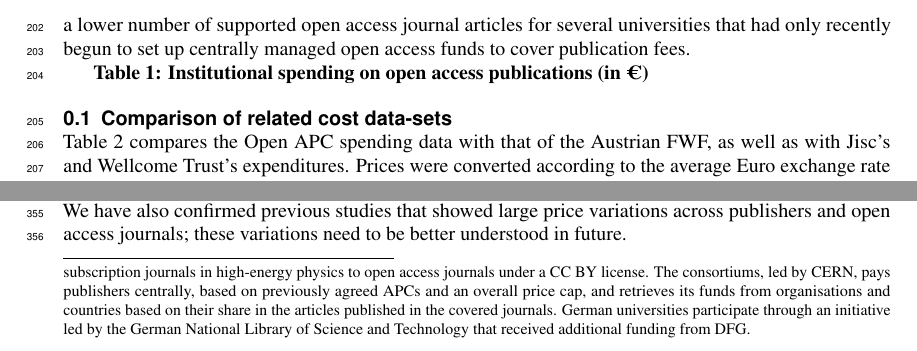
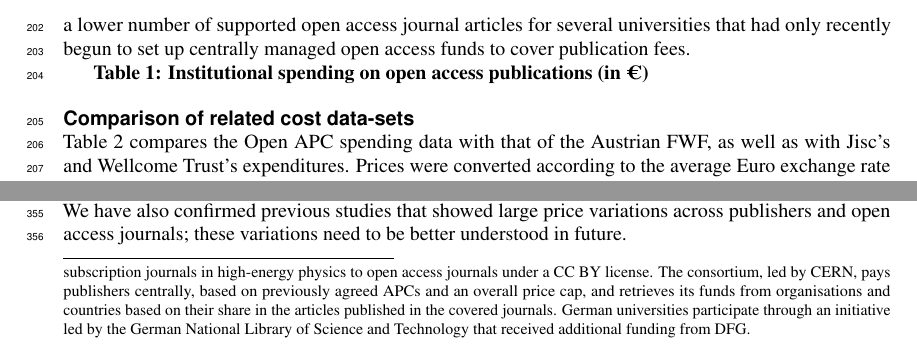
Before and after one commit to adamsardar/paper_openapc, an R Markdown document (article.Rmd): two parts of pages 5 and 7 of 10, joined at a grey line, cut so that both start at the same text. Rendered offline with R 4.5, knitr and Pandoc, then LaTeX, with nearby package versions; some code elsewhere in the file could not run offline.

Commit message:
fixed typos/numbering

````diff
--- a/article.Rmd
+++ b/article.Rmd
@@ -208,7 +208,7 @@ table_1 <- format(tt,big.mark=',')
 
 ```
 
-## Comparison of related cost data-sets
+## Comparison of related cost data-sets{.unnumbered}
 
 Table 2 compares the Open APC spending data with that of the Austrian FWF, as well as with Jisc's and Wellcome Trust's expenditures. Prices were converted according to the average Euro exchange rate during the examined periods and were gathered for both fully open access journals and hybrid journals. The comparison revealed that the Open APC initiative lacked cost information about hybrid journals, whereas the related Austrian and UK open data initiatives reported a large share of spending on these journals between 2014 and 2015. Over the years 2005-2015, `r my_apc %>% group_by(institution) %>% filter(is_hybrid == TRUE) %>% summarise() %>% nrow()` out of `r length(unique(my_apc$institution))` German universities and research institutions reported `r my_apc %>% filter(is_hybrid == TRUE) %>% nrow()` hybrid journal articles to the Open APC initiative, representing `r (my_apc %>% filter(is_hybrid == TRUE) %>% nrow() / my_apc %>% nrow()) * 100` % of all articles included in the data-set. In contrast, in terms of the number of supported articles and the amount spent on publication fees, the Open APC data-set provided more comprehensive price information for fully open access journals than did the Austrian and UK initiatives.
 
````
Also changed, not shown: article.pdf, article.Rmd (2 more changed lines).
